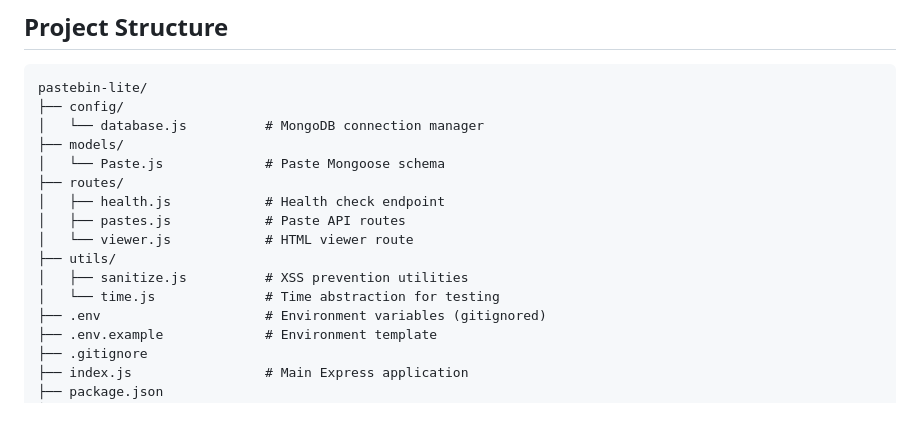
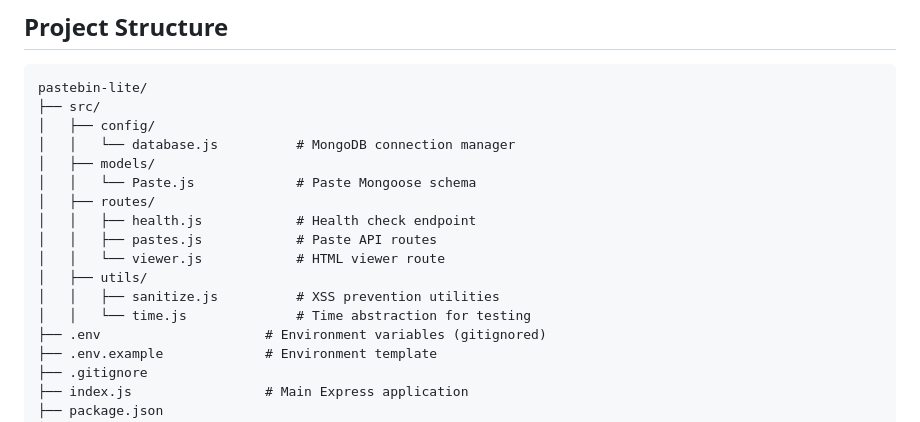
Before and after one commit to mkpatel-247/pastebin-lite, a Markdown page: README.md, the part around the change. Rendered like a GitHub page.

````diff
--- a/README.md
+++ b/README.md
@@ -320,17 +320,18 @@ The `vercel.json` file configures serverless deployment:
 
 ```
 pastebin-lite/
-├── config/
-│   └── database.js          # MongoDB connection manager
-├── models/
-│   └── Paste.js             # Paste Mongoose schema
-├── routes/
-│   ├── health.js            # Health check endpoint
-│   ├── pastes.js            # Paste API routes
-│   └── viewer.js            # HTML viewer route
-├── utils/
-│   ├── sanitize.js          # XSS prevention utilities
-│   └── time.js              # Time abstraction for testing
+├── src/
+│   ├── config/
+│   │   └── database.js          # MongoDB connection manager
+│   ├── models/
+│   │   └── Paste.js             # Paste Mongoose schema
+│   ├── routes/
+│   │   ├── health.js            # Health check endpoint
+│   │   ├── pastes.js            # Paste API routes
+│   │   └── viewer.js            # HTML viewer route
+│   ├── utils/
+│   │   ├── sanitize.js          # XSS prevention utilities
+│   │   └── time.js              # Time abstraction for testing
 ├── .env                     # Environment variables (gitignored)
 ├── .env.example             # Environment template
 ├── .gitignore
````
